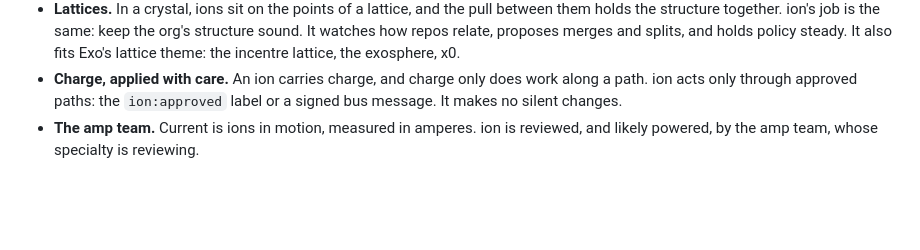
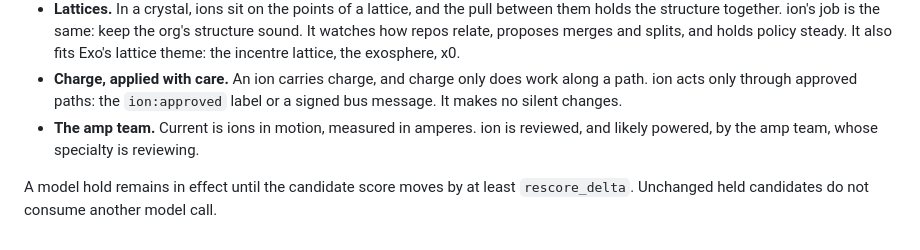
Before and after one commit to aska-digital/ion, a Markdown page: README.md, the part around the change. GitHub-like rendering; blank space fills up the shorter version.

Commit message:
Complete scope documentation and validation

```diff
--- a/README.md
+++ b/README.md
@@ -233,3 +233,5 @@ Copyright 2026 ASKA Business Solutions and the Ion contributors. Apache-2.0, see
 - **Lattices.** In a crystal, ions sit on the points of a lattice, and the pull between them holds the structure together. ion's job is the same: keep the org's structure sound. It watches how repos relate, proposes merges and splits, and holds policy steady. It also fits Exo's lattice theme: the incentre lattice, the exosphere, x0.
 - **Charge, applied with care.** An ion carries charge, and charge only does work along a path. ion acts only through approved paths: the `ion:approved` label or a signed bus message. It makes no silent changes.
 - **The amp team.** Current is ions in motion, measured in amperes. ion is reviewed, and likely powered, by the amp team, whose specialty is reviewing.
+
+A model hold remains in effect until the candidate score moves by at least `rescore_delta`. Unchanged held candidates do not consume another model call.
```
